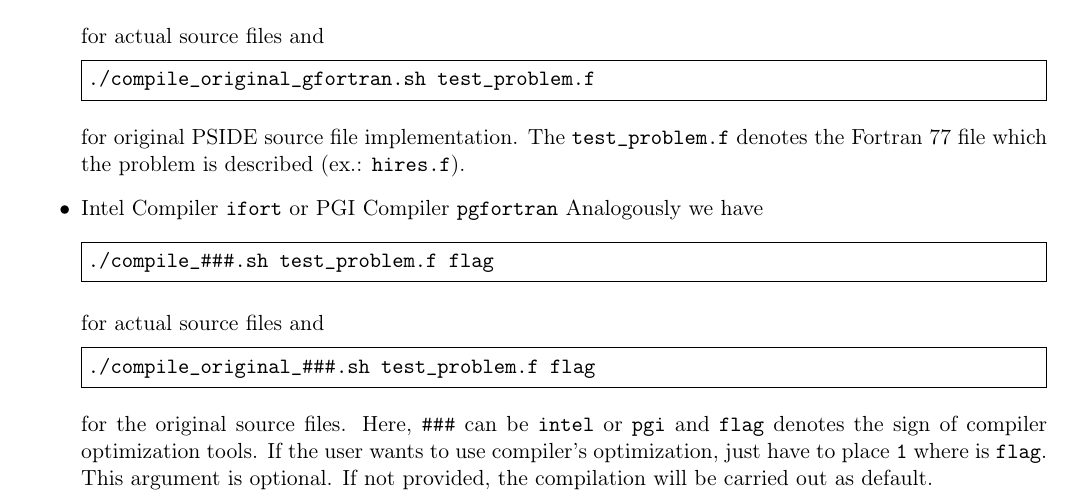
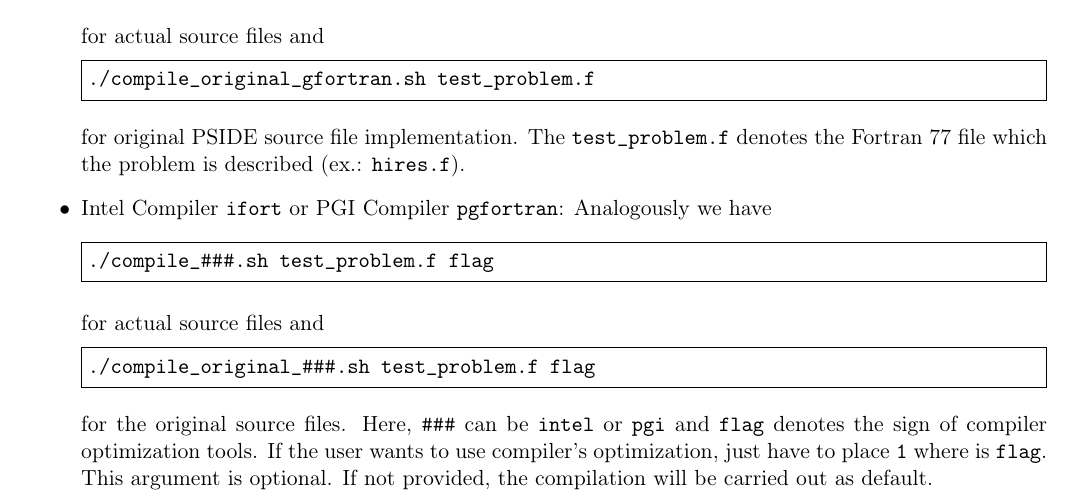
Before and after one commit to volpatto/pside, a LaTeX document (usage/usage.tex): part of page 1 of 2, cut so that both start at the same text. Compiled offline with pdfLaTeX.

Commit message:
Fix usage pdf

```diff
--- a/usage/usage.tex
+++ b/usage/usage.tex
@@ -254,7 +254,7 @@ for actual source files and
 \end{Verbatim}
 for original PSIDE source file implementation. The \texttt{test\_problem.f} denotes the Fortran 77 file which the problem is described (ex.: \texttt{hires.f}).
 
-\item Intel Compiler \texttt{ifort} or PGI Compiler \texttt{pgfortran} Analogously we have
+\item Intel Compiler \texttt{ifort} or PGI Compiler \texttt{pgfortran}: Analogously we have
 
 \begin{Verbatim}[frame=single]
 ./compile_###.sh test_problem.f flag
```
Also changed, not shown: usage/usage.pdf, 2 other files.
